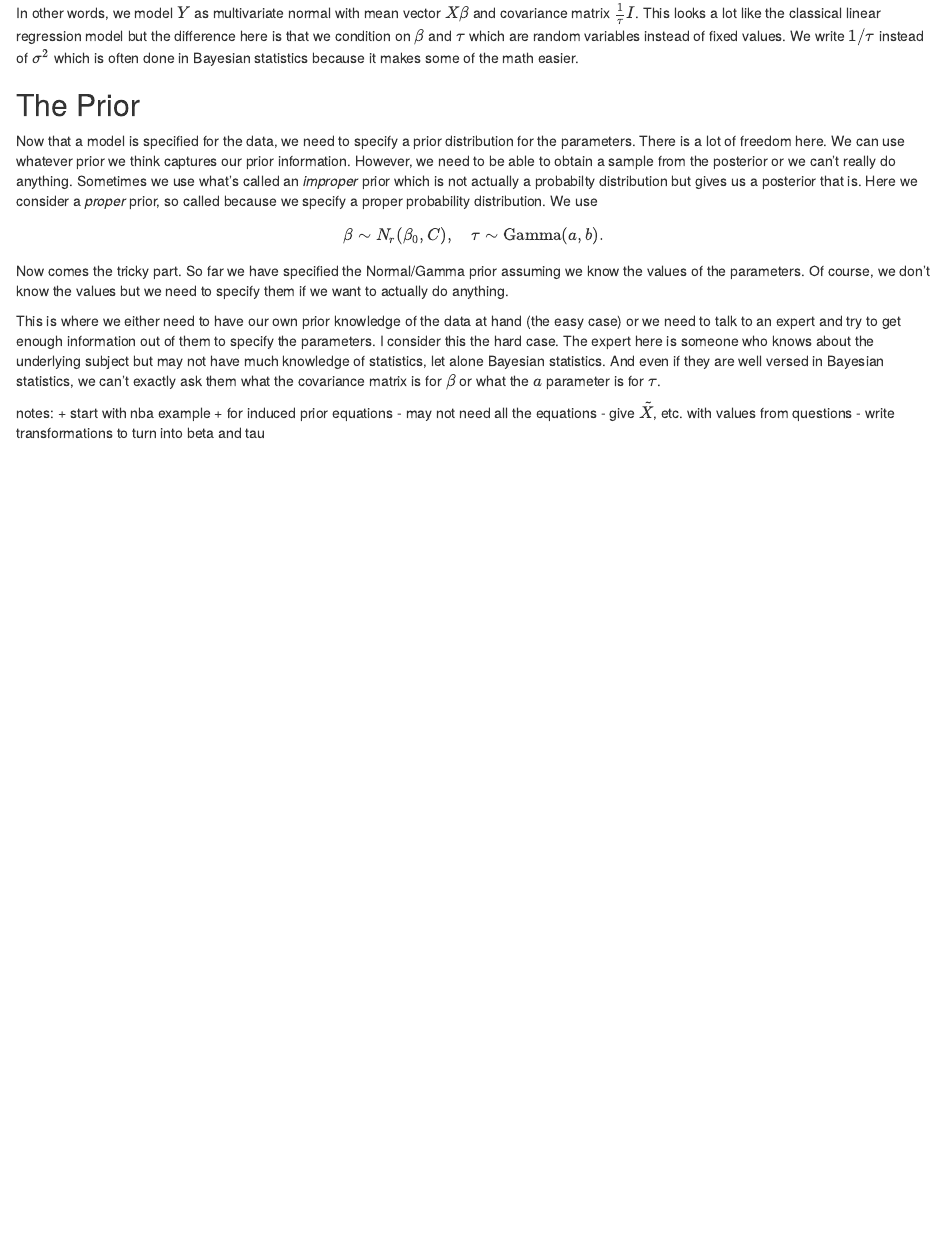
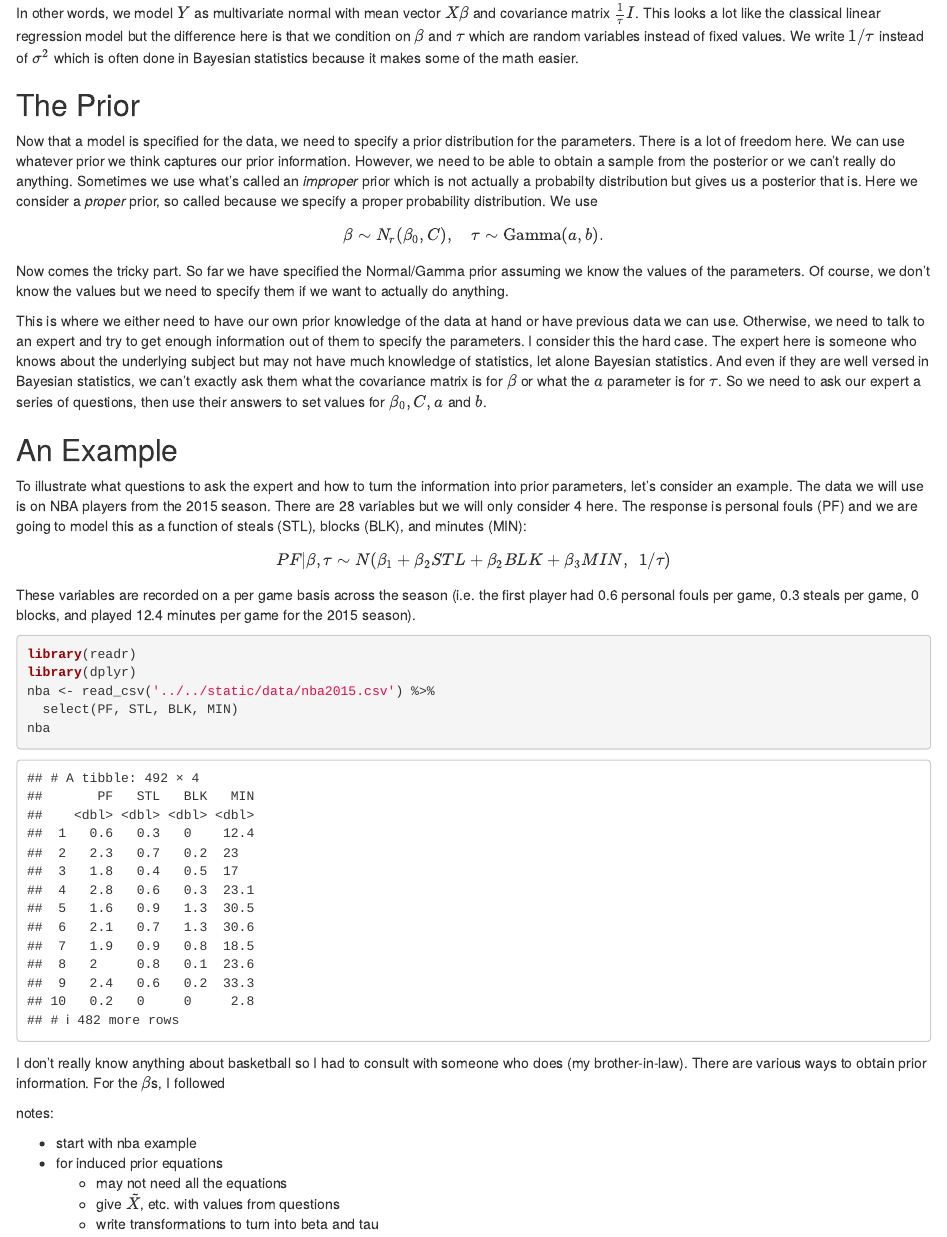
Before and after one commit to asbates/website, an R Markdown document (content/post/2018-05-11-bayesian-linear-regression.Rmd): the page in a window 1100 px wide, from 360 px down. Rendered offline with R 4.5, knitr and Pandoc, with nearby package versions.

Commit message:
add reading in data and explicitely stating nba model

````diff
--- a/content/post/2018-05-11-bayesian-linear-regression.Rmd
+++ b/content/post/2018-05-11-bayesian-linear-regression.Rmd
@@ -34,9 +34,30 @@ Now that a model is specified for the data, we need to specify a prior distribut
 
 Now comes the tricky part. So far we have specified the Normal/Gamma prior assuming we know the values of the parameters. Of course, we don't know the values but we need to specify them if we want to actually do anything.
 
-This is where we either need to have our own prior knowledge of the data at hand (the easy case) or we need to talk to an expert and try to get enough information out of them to specify the parameters. I consider this the hard case. The expert here is someone who knows about the underlying subject but may not have much knowledge of statistics, let alone Bayesian statistics. And even if they are well versed in Bayesian statistics, we can't exactly ask them what the covariance matrix is for $\beta$ or what the $a$ parameter is for $\tau$.
+This is where we either need to have our own prior knowledge of the data at hand or have previous data we can use. Otherwise, we need to talk to an expert and try to get enough information out of them to specify the parameters. I consider this the hard case. The expert here is someone who knows about the underlying subject but may not have much knowledge of statistics, let alone Bayesian statistics. And even if they are well versed in Bayesian statistics, we can't exactly ask them what the covariance matrix is for $\beta$ or what the $a$ parameter is for $\tau$. So we need to ask our expert a series of questions, then use their answers to set values for $\beta_0, C, a$ and $b$.
+
+## An Example
+
+To illustrate what questions to ask the expert and how to turn the information into prior parameters, let's consider an example. The data we will use is on NBA players from the 2015 season. There are 28 variables but we will only consider 4 here. The response is personal fouls (PF) and we are going to model this as a function of steals (STL), blocks (BLK), and minutes (MIN):
+
+\[ PF|\beta,\tau \sim N(\beta_1 + \beta_2 STL + \beta_2 BLK + \beta_3 MIN, \hspace{5pt} 1/\tau) \]
+
+These variables are recorded on a per game basis across the season (i.e. the first player had 0.6 personal fouls per game, 0.3 steals per game, 0 blocks, and played 12.4 minutes per game for the 2015 season).
+
+```{r read_data, message = FALSE}
+library(readr)
+library(dplyr)
+nba <- read_csv('../../static/data/nba2015.csv') %>%
+  select(PF, STL, BLK, MIN)
+nba
+```
+
+I don't really know anything about basketball so I had to consult with someone who does (my brother-in-law). There are various ways to obtain prior information. For the $\beta$s, I followed
+
+
 
 notes:
+
 + start with nba example
 + for induced prior equations
     - may not need all the equations
````
Also changed, not shown: content/post/2018-05-11-bayesian-linear-regression.html.
